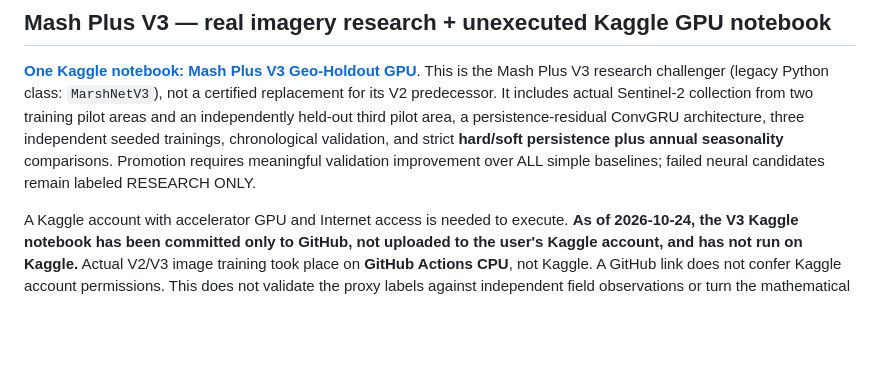
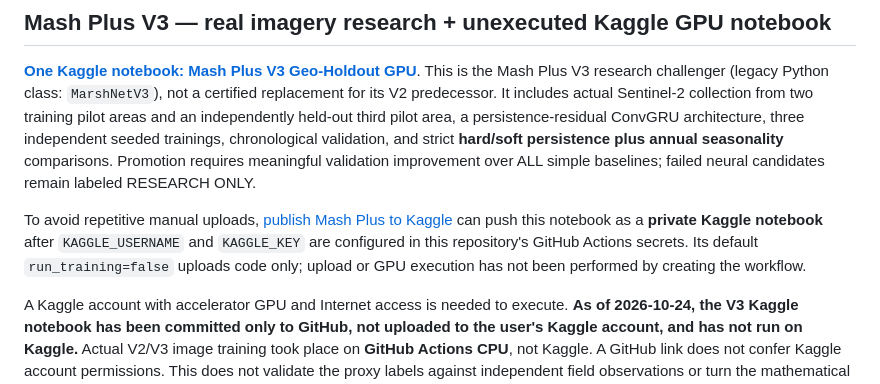
Before and after one commit to ahpa5246-lgtm/MarshPulse, a Markdown page: README.md, the part around the change. GitHub-like rendering; blank space fills up the shorter version.

Commit message:
docs: explain secure optional GitHub-to-Kaggle notebook upload without claiming execution

```diff
--- a/README.md
+++ b/README.md
@@ -26,6 +26,8 @@ The website is still a research prototype: synthetic default data and theoretica
 ## Mash Plus V3 — real imagery research + unexecuted Kaggle GPU notebook
 
 **[One Kaggle notebook: Mash Plus V3 Geo-Holdout GPU](kaggle/MarshPulse_V3_GeoHoldout_GPU.ipynb)**. This is the Mash Plus V3 research challenger (legacy Python class: `MarshNetV3`), not a certified replacement for its V2 predecessor. It includes actual Sentinel-2 collection from two training pilot areas and an independently held-out third pilot area, a persistence-residual ConvGRU architecture, three independent seeded trainings, chronological validation, and strict **hard/soft persistence plus annual seasonality** comparisons. Promotion requires meaningful validation improvement over ALL simple baselines; failed neural candidates remain labeled RESEARCH ONLY.
+
+To avoid repetitive manual uploads, [publish Mash Plus to Kaggle](.github/workflows/publish-mash-plus-kaggle.yml) can push this notebook as a **private Kaggle notebook** after `KAGGLE_USERNAME` and `KAGGLE_KEY` are configured in this repository's GitHub Actions secrets. Its default `run_training=false` uploads code only; upload or GPU execution has not been performed by creating the workflow.
 
 A Kaggle account with accelerator GPU and Internet access is needed to execute. **As of 2026-10-24, the V3 Kaggle notebook has been committed only to GitHub, not uploaded to the user's Kaggle account, and has not run on Kaggle.** Actual V2/V3 image training took place on **GitHub Actions CPU**, not Kaggle. A GitHub link does not confer Kaggle account permissions. This does not validate the proxy labels against independent field observations or turn the mathematical pixel-connectivity game into a hydraulic model. See [reproducibility and limitations](ml/KAGGLE.md) and [real CPU V3 check](.github/workflows/v3-real-challenge.yml).
 
```
